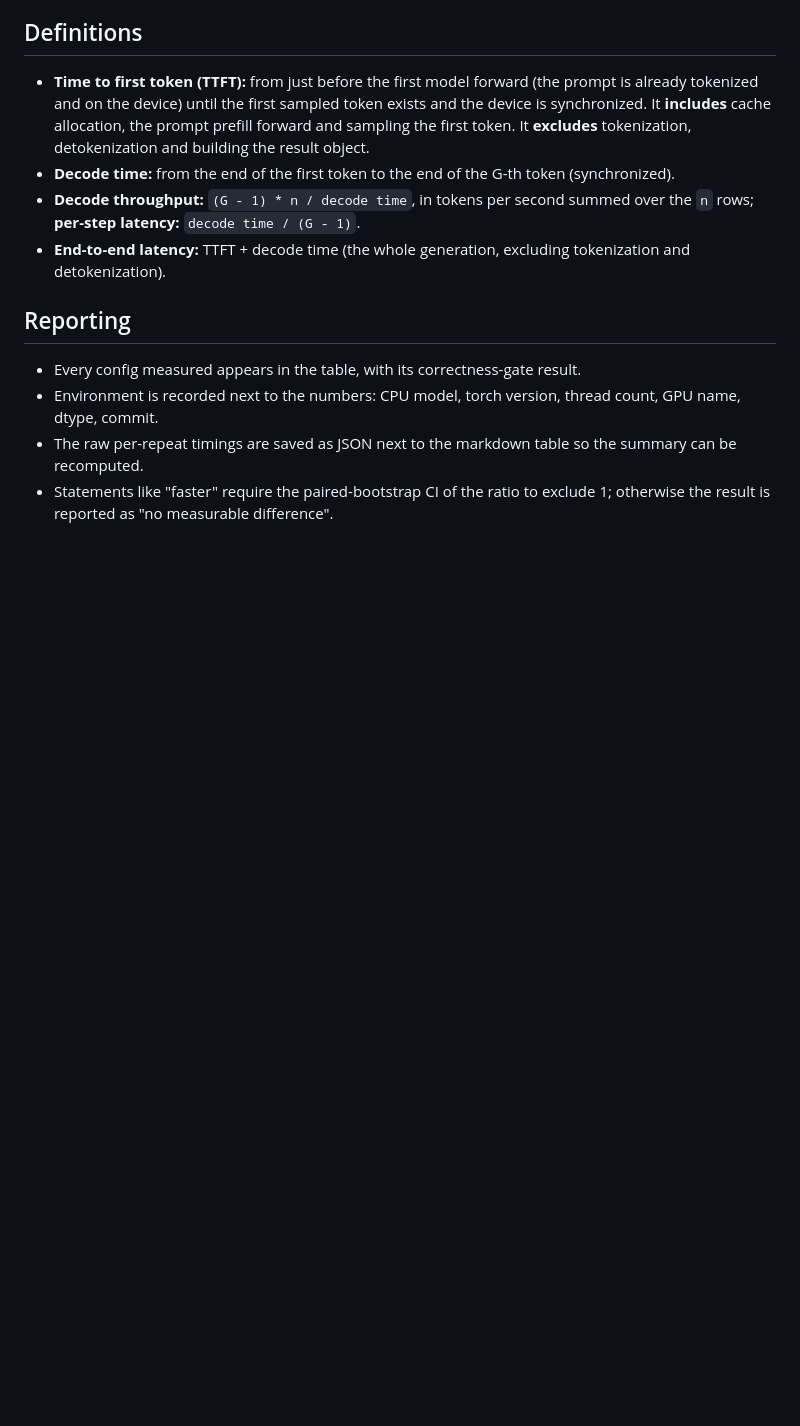
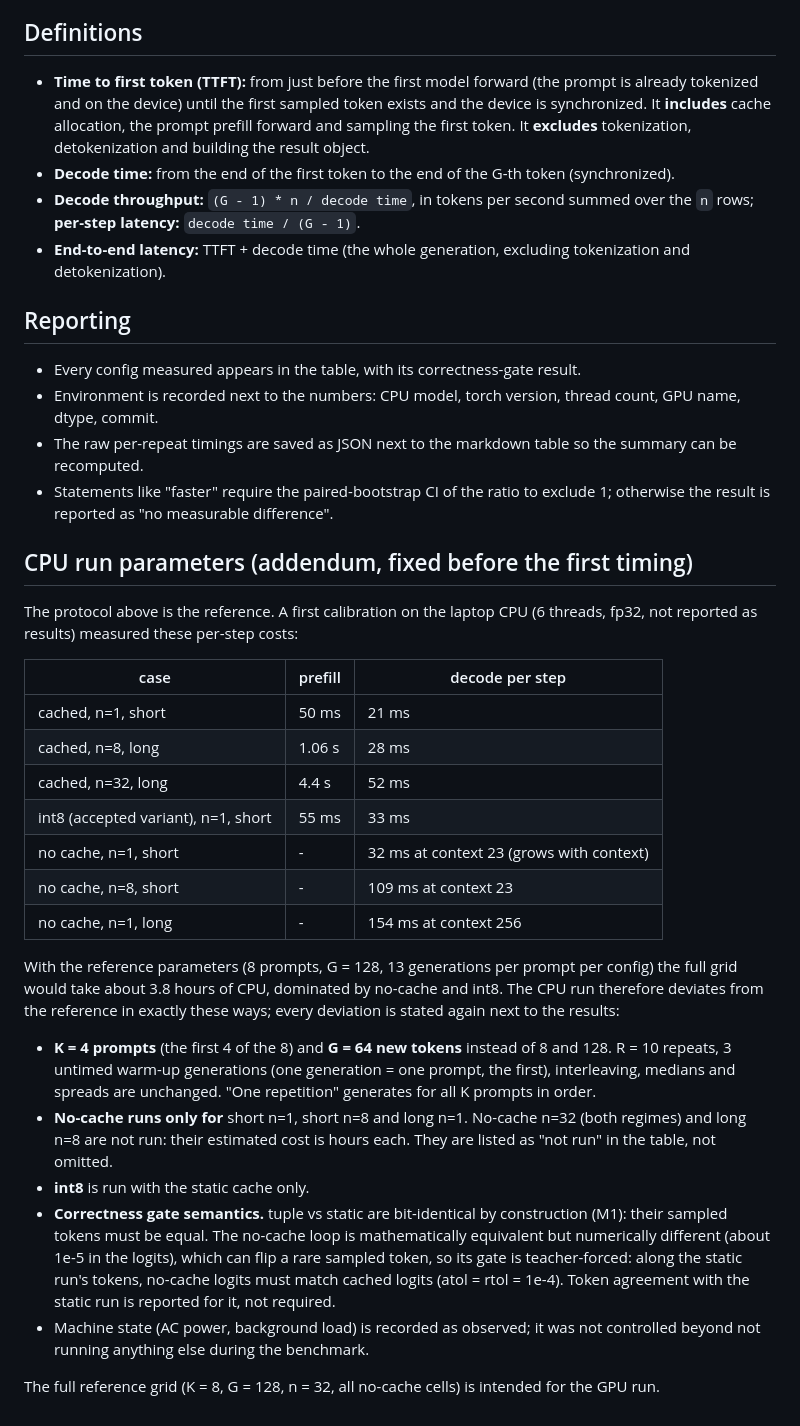
Before and after one commit to Priyanshaur/Glassbox, a Markdown page: docs/benchmark_protocol.md, the part around the change. GitHub-like rendering; blank space fills up the shorter version.

Commit message:
docs: benchmark protocol - CPU run parameters addendum (fixed before timing)
Calibration shows the full grid needs ~3.8 h of CPU; the CPU run uses K=4 prompts,
G=64, a reduced no-cache grid and an explicit gate for the numerically different
no-cache loop. Deviations are stated up front.

```diff
--- a/docs/benchmark_protocol.md
+++ b/docs/benchmark_protocol.md
@@ -87,3 +87,43 @@ is flagged as such.
   summary can be recomputed.
 - Statements like "faster" require the paired-bootstrap CI of the ratio to exclude
   1; otherwise the result is reported as "no measurable difference".
+
+## CPU run parameters (addendum, fixed before the first timing)
+
+The protocol above is the reference. A first calibration on the laptop CPU (6
+threads, fp32, not reported as results) measured these per-step costs:
+
+| case | prefill | decode per step |
+|---|---|---|
+| cached, n=1, short | 50 ms | 21 ms |
+| cached, n=8, long | 1.06 s | 28 ms |
+| cached, n=32, long | 4.4 s | 52 ms |
+| int8 (accepted variant), n=1, short | 55 ms | 33 ms |
+| no cache, n=1, short | - | 32 ms at context 23 (grows with context) |
+| no cache, n=8, short | - | 109 ms at context 23 |
+| no cache, n=1, long | - | 154 ms at context 256 |
+
+With the reference parameters (8 prompts, G = 128, 13 generations per prompt per
+config) the full grid would take about 3.8 hours of CPU, dominated by no-cache and
+int8. The CPU run therefore deviates from the reference in exactly these ways;
+every deviation is stated again next to the results:
+
+- **K = 4 prompts** (the first 4 of the 8) and **G = 64 new tokens** instead of 8 and
+  128. R = 10 repeats, 3 untimed warm-up generations (one generation = one prompt,
+  the first), interleaving, medians and spreads are unchanged. "One repetition"
+  generates for all K prompts in order.
+- **No-cache runs only for** short n=1, short n=8 and long n=1. No-cache n=32
+  (both regimes) and long n=8 are not run: their estimated cost is hours each.
+  They are listed as "not run" in the table, not omitted.
+- **int8** is run with the static cache only.
+- **Correctness gate semantics.** tuple vs static are bit-identical by
+  construction (M1): their sampled tokens must be equal. The no-cache loop is
+  mathematically equivalent but numerically different (about 1e-5 in the logits),
+  which can flip a rare sampled token, so its gate is teacher-forced: along the
+  static run's tokens, no-cache logits must match cached logits (atol = rtol =
+  1e-4). Token agreement with the static run is reported for it, not required.
+- Machine state (AC power, background load) is recorded as observed; it was not
+  controlled beyond not running anything else during the benchmark.
+
+The full reference grid (K = 8, G = 128, n = 32, all no-cache cells) is intended
+for the GPU run.
```
